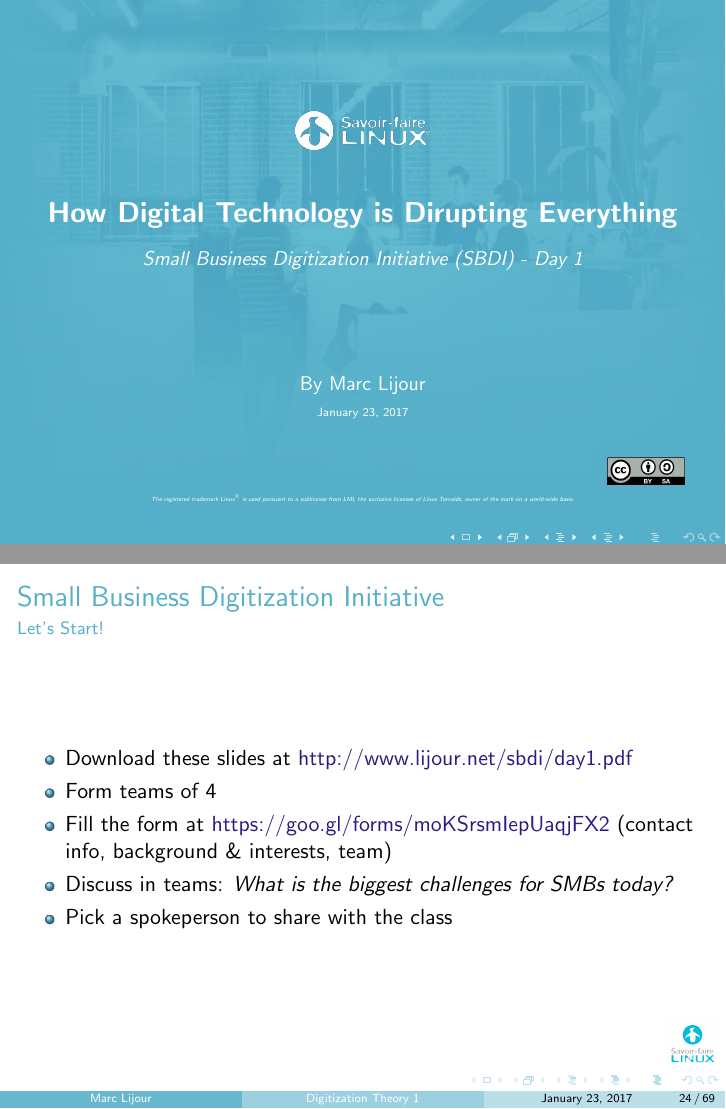
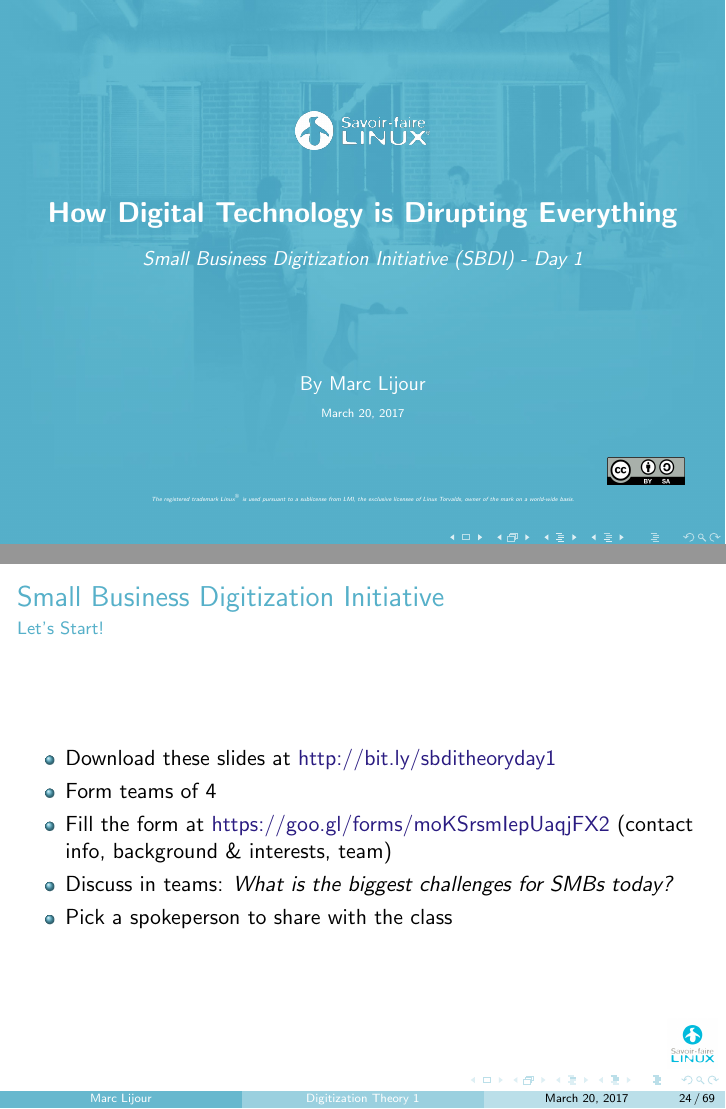
Before and after one commit to marclijour/presentations, LaTeX slides (SBDI - Digitization Theory Presentation Material/latex/day1.tex, which reads SBDI - Digitization Theory Presentation Material/latex/section-program-overview.tex): pages 1 and 57 of 137, joined at a grey line. Compiled offline with pdfLaTeX.

Commit message:
update for North Bay

```diff
--- a/SBDI - Digitization Theory Presentation Material/latex/day1.tex
+++ b/SBDI - Digitization Theory Presentation Material/latex/day1.tex
@@ -13,7 +13,7 @@
 \newcommand{\SFLlongtitle}{How Digital Technology is Dirupting Everything}
 \newcommand{\SFLsubtitle}{Small Business Digitization Initiative (SBDI) - Day 1}
 \newcommand{\SFLauthor}{Marc~Lijour}
-\newcommand{\SFLdate}{January 23, 2017}
+\newcommand{\SFLdate}{March~20, 2017}
 \newcommand{\SFLsubject}{Digitization Theory}
 % --------------------------------------------------------------------
 % Template
--- a/SBDI - Digitization Theory Presentation Material/latex/section-program-overview.tex
+++ b/SBDI - Digitization Theory Presentation Material/latex/section-program-overview.tex
@@ -302,7 +302,7 @@
 	\frametitle{Small Business Digitization Initiative}
 	\framesubtitle{Let's Start!}
 	\begin{itemize}
-		\item Download these slides at \url{http://www.lijour.net/sbdi/day1.pdf}
+		\item Download these slides at \url{http://bit.ly/sbditheoryday1}
 		\item Form teams of 4
 		\item Fill the form at \url{https://goo.gl/forms/moKSrsmIepUaqjFX2} (contact info, background \& interests, team)
 		\item Discuss in teams: \emph{What is the biggest challenges for SMBs today?}
```
